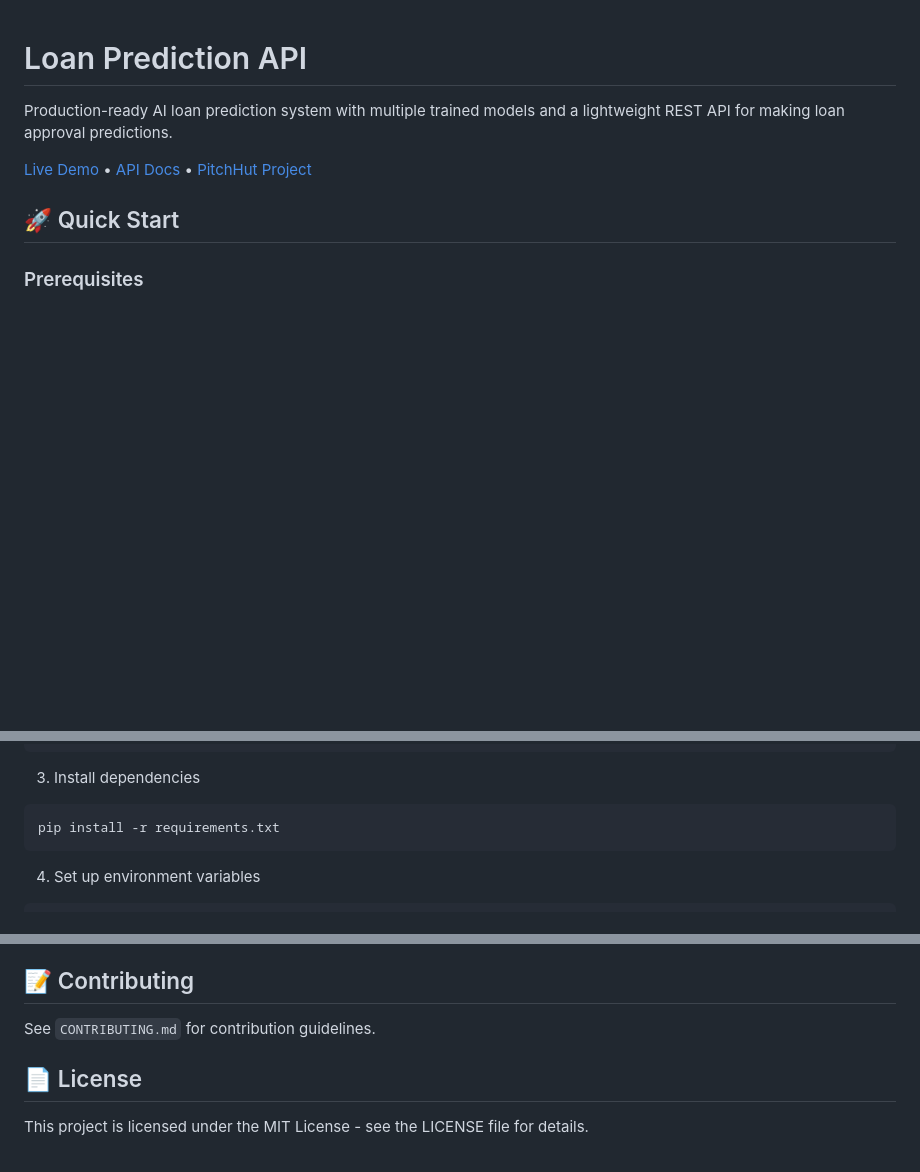
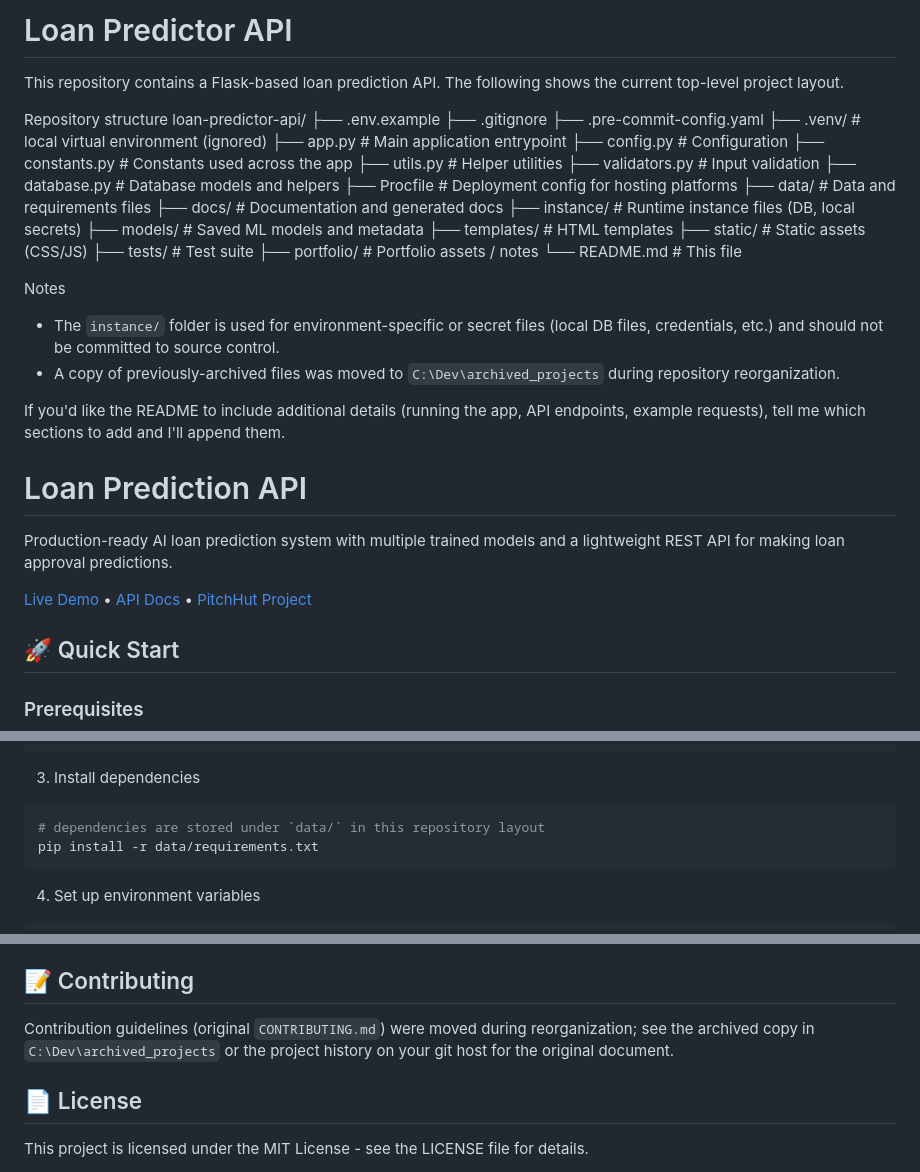
Before and after one commit to olatunjitobiloba/loan-predictor-api, a Markdown page: README.md, 3 parts joined by grey strips. Rendered like a GitHub page; blank space fills up the shorter version.

Commit message:
updated readme to reflect current repo structure

````diff
--- a/README.md
+++ b/README.md
@@ -1,3 +1,41 @@
+# Loan Predictor API
+
+This repository contains a Flask-based loan prediction API. The following
+shows the current top-level project layout.
+
+Repository structure
+loan-predictor-api/
+├── .env.example
+├── .gitignore
+├── .pre-commit-config.yaml
+├── .venv/               # local virtual environment (ignored)
+├── app.py               # Main application entrypoint
+├── config.py            # Configuration
+├── constants.py         # Constants used across the app
+├── utils.py             # Helper utilities
+├── validators.py        # Input validation
+├── database.py          # Database models and helpers
+├── Procfile             # Deployment config for hosting platforms
+├── data/                # Data and requirements files
+├── docs/                # Documentation and generated docs
+├── instance/            # Runtime instance files (DB, local secrets)
+├── models/              # Saved ML models and metadata
+├── templates/           # HTML templates
+├── static/              # Static assets (CSS/JS)
+├── tests/               # Test suite
+├── portfolio/           # Portfolio assets / notes
+└── README.md            # This file
+
+Notes
+ - The `instance/` folder is used for environment-specific or secret files
+   (local DB files, credentials, etc.) and should not be committed to source
+   control.
+ - A copy of previously-archived files was moved to `C:\Dev\archived_projects`
+   during repository reorganization.
+
+If you'd like the README to include additional details (running the app,
+API endpoints, example requests), tell me which sections to add and I'll
+append them.
 # Loan Prediction API
 
 Production-ready AI loan prediction system with multiple trained models and a lightweight REST API for making loan approval predictions.
@@ -30,7 +68,8 @@ source venv/bin/activate  # On Windows: venv\Scripts\activate
 3. Install dependencies
 
 ```bash
-pip install -r requirements.txt
+# dependencies are stored under `data/` in this repository layout
+pip install -r data/requirements.txt
 ```
 
 4. Set up environment variables
@@ -257,7 +296,9 @@ Common issues
 
 ## 📝 Contributing
 
-See `CONTRIBUTING.md` for contribution guidelines.
+Contribution guidelines (original `CONTRIBUTING.md`) were moved during
+reorganization; see the archived copy in `C:\Dev\archived_projects` or the
+project history on your git host for the original document.
 
 ## 📄 License
 
````
